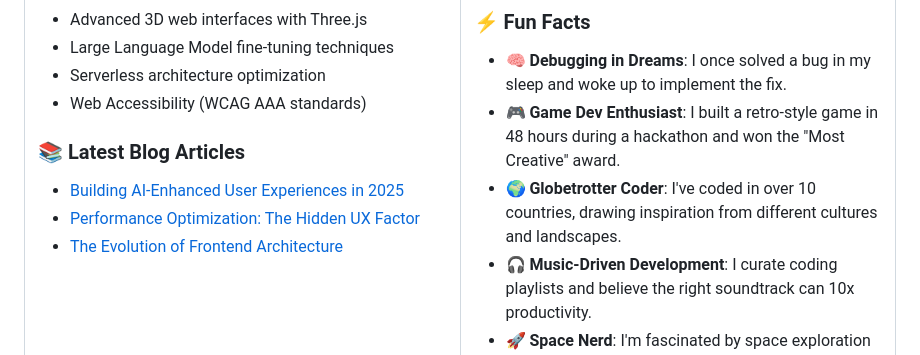
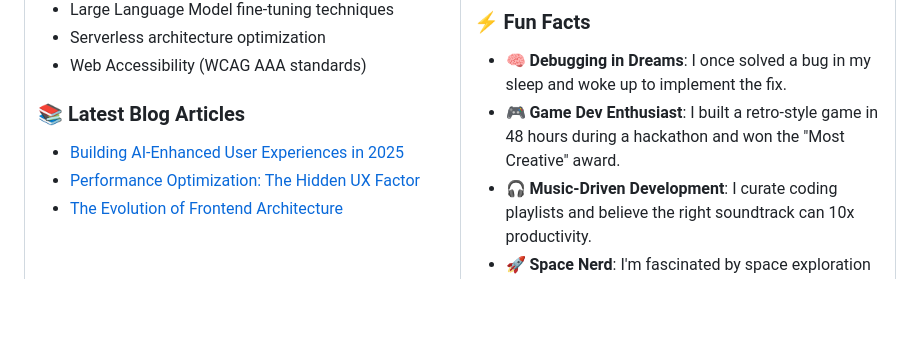
Before and after one commit to Om7035/Om7035, a Markdown page: README.md, the part around the change. Rendered like a GitHub page; blank space fills up the shorter version.

```diff
--- a/README.md
+++ b/README.md
@@ -263,7 +263,6 @@ Mocking tool for API development and testing.
 ### ⚡ Fun Facts
 - 🧠 **Debugging in Dreams**: I once solved a bug in my sleep and woke up to implement the fix.
 - 🎮 **Game Dev Enthusiast**: I built a retro-style game in 48 hours during a hackathon and won the "Most Creative" award.
-- 🌍 **Globetrotter Coder**: I've coded in over 10 countries, drawing inspiration from different cultures and landscapes.
 - 🎧 **Music-Driven Development**: I curate coding playlists and believe the right soundtrack can 10x productivity.
 - 🚀 **Space Nerd**: I'm fascinated by space exploration and once built a satellite tracker as a side project.
 
```
